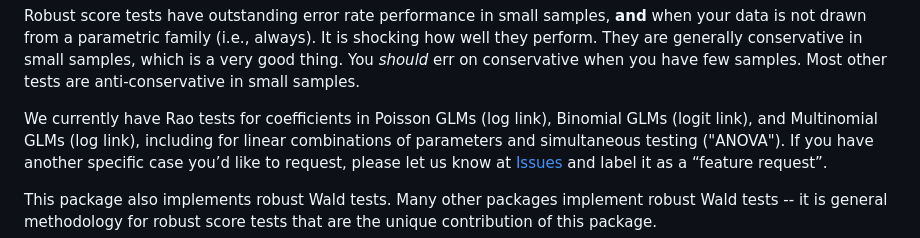
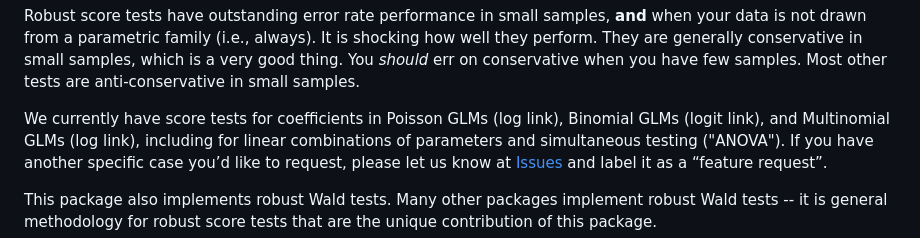
Before and after one commit to statdivlab/raoBust, a Markdown page: README.md, the part around the change. GitHub-like rendering.

```diff
--- a/README.md
+++ b/README.md
@@ -20,7 +20,7 @@ generally conservative in small samples, which is a very good thing.
 You *should* err on conservative when you have few samples. Most
 other tests are anti-conservative in small samples.
 
-We currently have Rao tests for coefficients in Poisson GLMs (log
+We currently have score tests for coefficients in Poisson GLMs (log
 link), Binomial GLMs (logit link), and Multinomial GLMs (log link),
 including for linear combinations of parameters and simultaneous testing
 ("ANOVA"). If you have another
```
